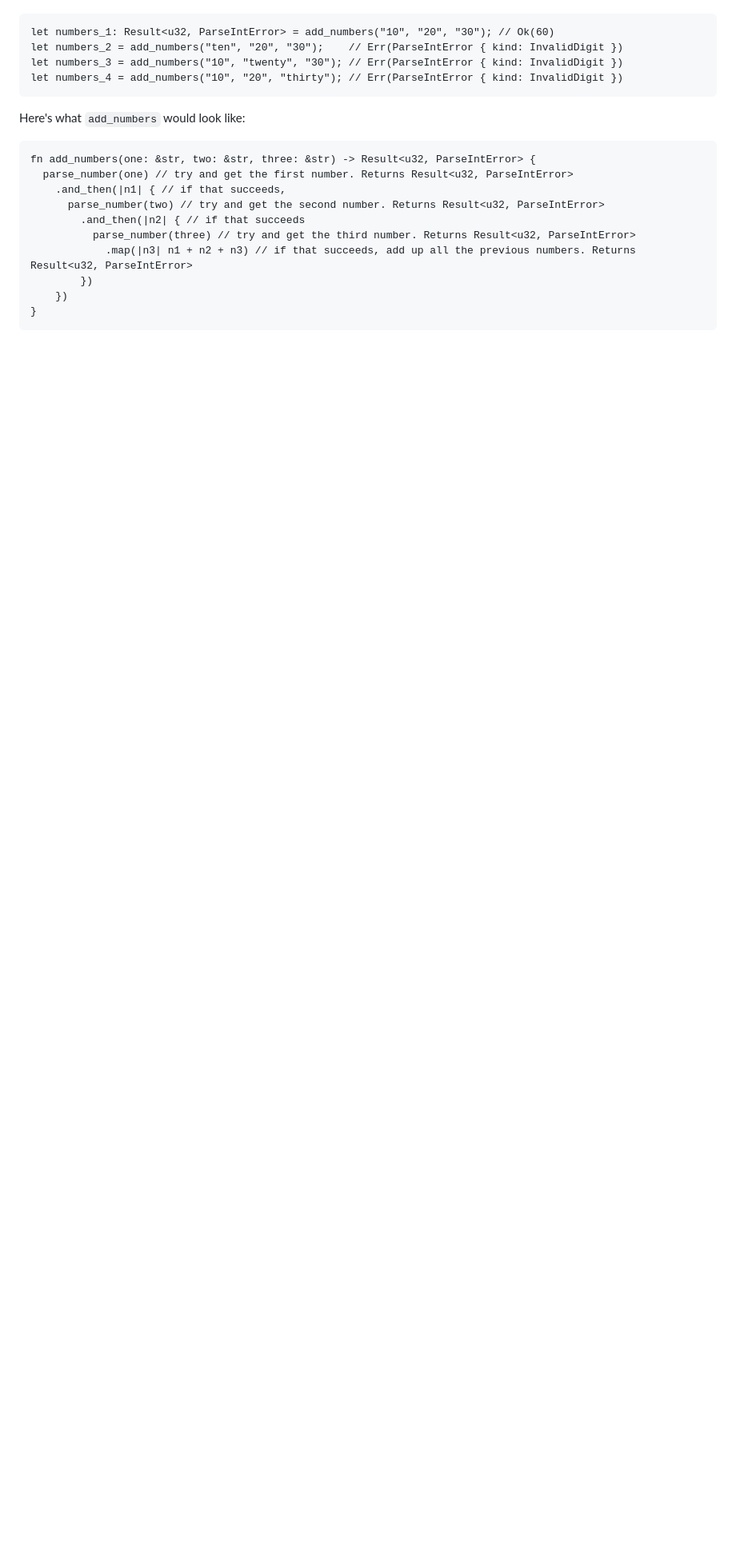
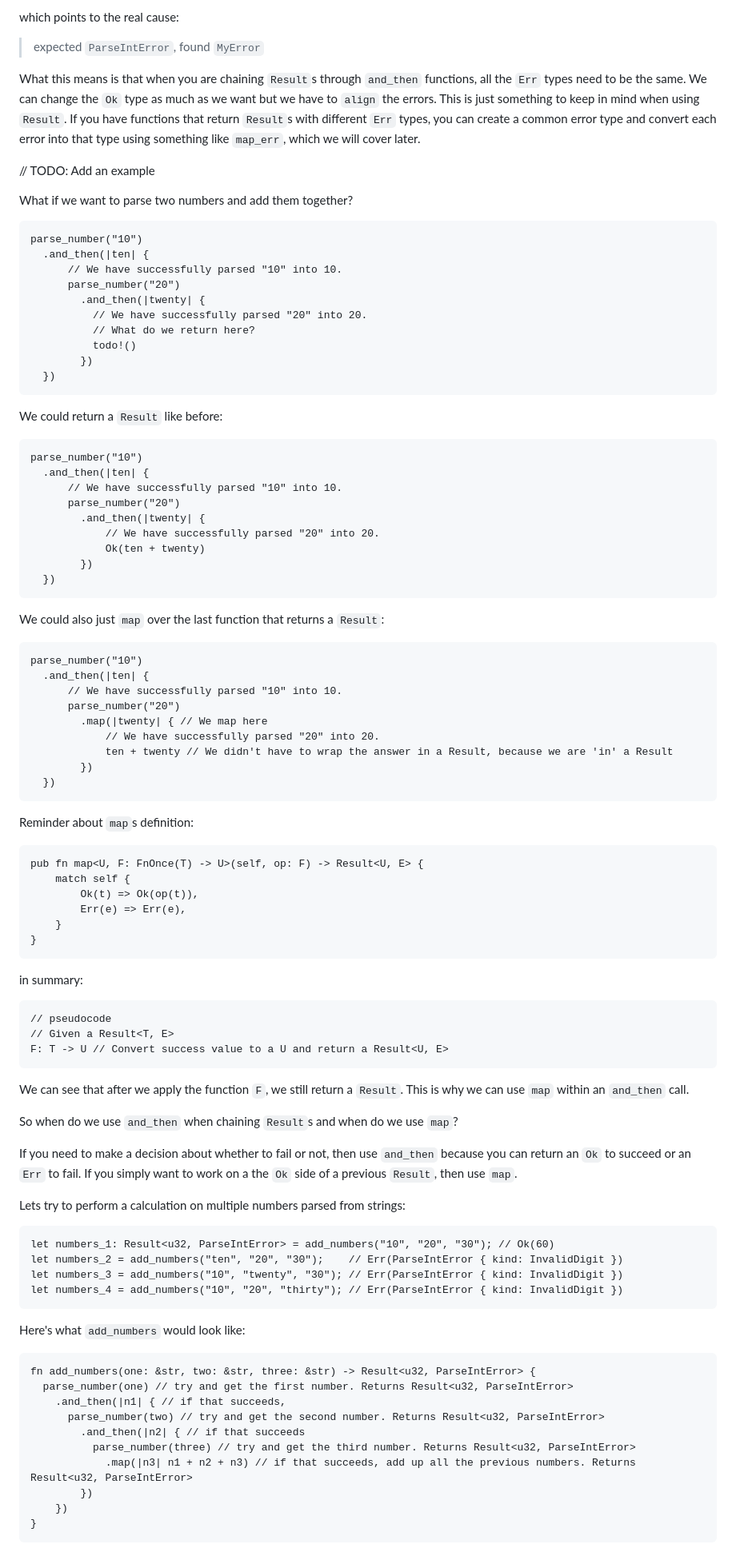
Before and after one commit to ssanj/babyloncandle-docker, a Markdown page: data/posts/2024-01-24-working-with-rust-result.md, the part around the change printed below. Shown: that part at 80% size. Drawn GitHub-style; blank space fills up the shorter version.

````diff
--- a/data/posts/2024-01-24-working-with-rust-result.md
+++ b/data/posts/2024-01-24-working-with-rust-result.md
@@ -445,3 +507,84 @@ we can try to perform a calculation on multiple numbers from strings:
+which points to the real cause:
+
+> expected `ParseIntError`, found `MyError`
+
+
+What this means is that when you are chaining `Result`s through `and_then` functions, all the `Err` types need to be the same. We can change the `Ok` type as
+much as we want but we have to `align` the errors. This is just something to keep in mind when using `Result`. If you have functions that return `Result`s with different
+`Err` types, you can create a common error type and convert each error into that type using something like `map_err`, which we will cover later.
+
+// TODO: Add an example
+
+What if we want to parse two numbers and add them together?
+
+```{.rust .scrollx}
+parse_number("10")
+  .and_then(|ten| {
+      // We have successfully parsed "10" into 10.
+      parse_number("20")
+        .and_then(|twenty| {
+          // We have successfully parsed "20" into 20.
+          // What do we return here?
+          todo!()
+        })
+  })
+```
+
+We could return a `Result` like before:
+
+```{.rust .scrollx}
+parse_number("10")
+  .and_then(|ten| {
+      // We have successfully parsed "10" into 10.
+      parse_number("20")
+        .and_then(|twenty| {
+            // We have successfully parsed "20" into 20.
+            Ok(ten + twenty)
+        })
+  })
+```
+
+We could also just `map` over the last function that returns a `Result`:
+
+```{.rust .scrollx}
+parse_number("10")
+  .and_then(|ten| {
+      // We have successfully parsed "10" into 10.
+      parse_number("20")
+        .map(|twenty| { // We map here
+            // We have successfully parsed "20" into 20.
+            ten + twenty // We didn't have to wrap the answer in a Result, because we are 'in' a Result
+        })
+  })
+```
+
+Reminder about `map`s definition:
+
+```{.rust .scrollx}
+pub fn map<U, F: FnOnce(T) -> U>(self, op: F) -> Result<U, E> {
+    match self {
+        Ok(t) => Ok(op(t)),
+        Err(e) => Err(e),
+    }
+}
+```
+
+in summary:
+
+```{.rust .scrollx}
+// pseudocode
+// Given a Result<T, E>
+F: T -> U // Convert success value to a U and return a Result<U, E>
+```
+
+We can see that after we apply the function `F`, we still return a `Result`. This is why we can use `map` within an `and_then` call.
+
+So when do we use `and_then` when chaining `Result`s and when do we use `map`?
+
+If you need to make a decision about whether to fail or not, then use `and_then` because you
+can return an `Ok` to succeed or an `Err` to fail. If you simply want to work on a the `Ok` side of a previous `Result`, then use `map`.
+
+Lets try to perform a calculation on multiple numbers parsed from strings:
 
 ```{.rust .scrollx}
 let numbers_1: Result<u32, ParseIntError> = add_numbers("10", "20", "30"); // Ok(60)
````
Also changed, not shown: other parts of data/posts/2024-01-24-working-with-rust-result.md (+70 -9 lines).
